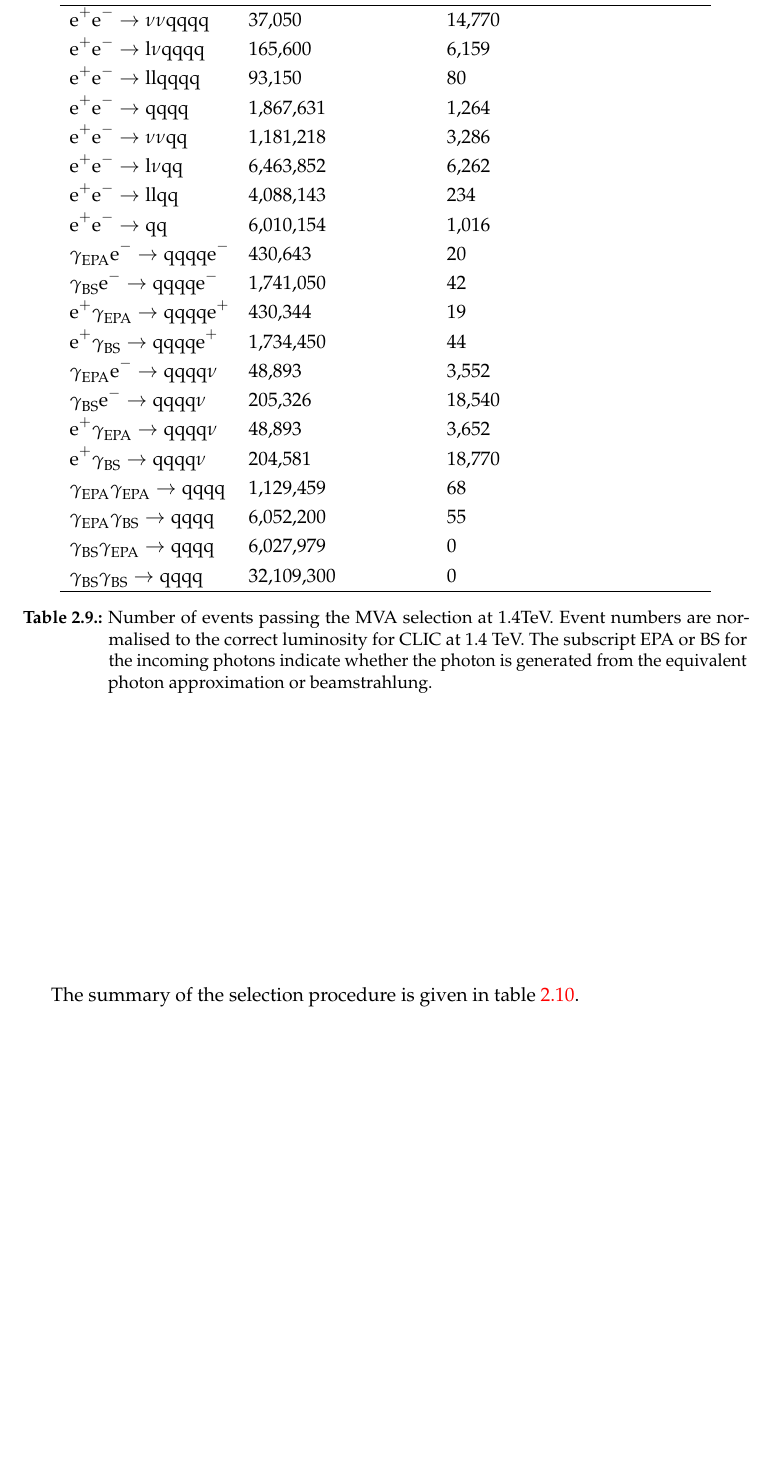
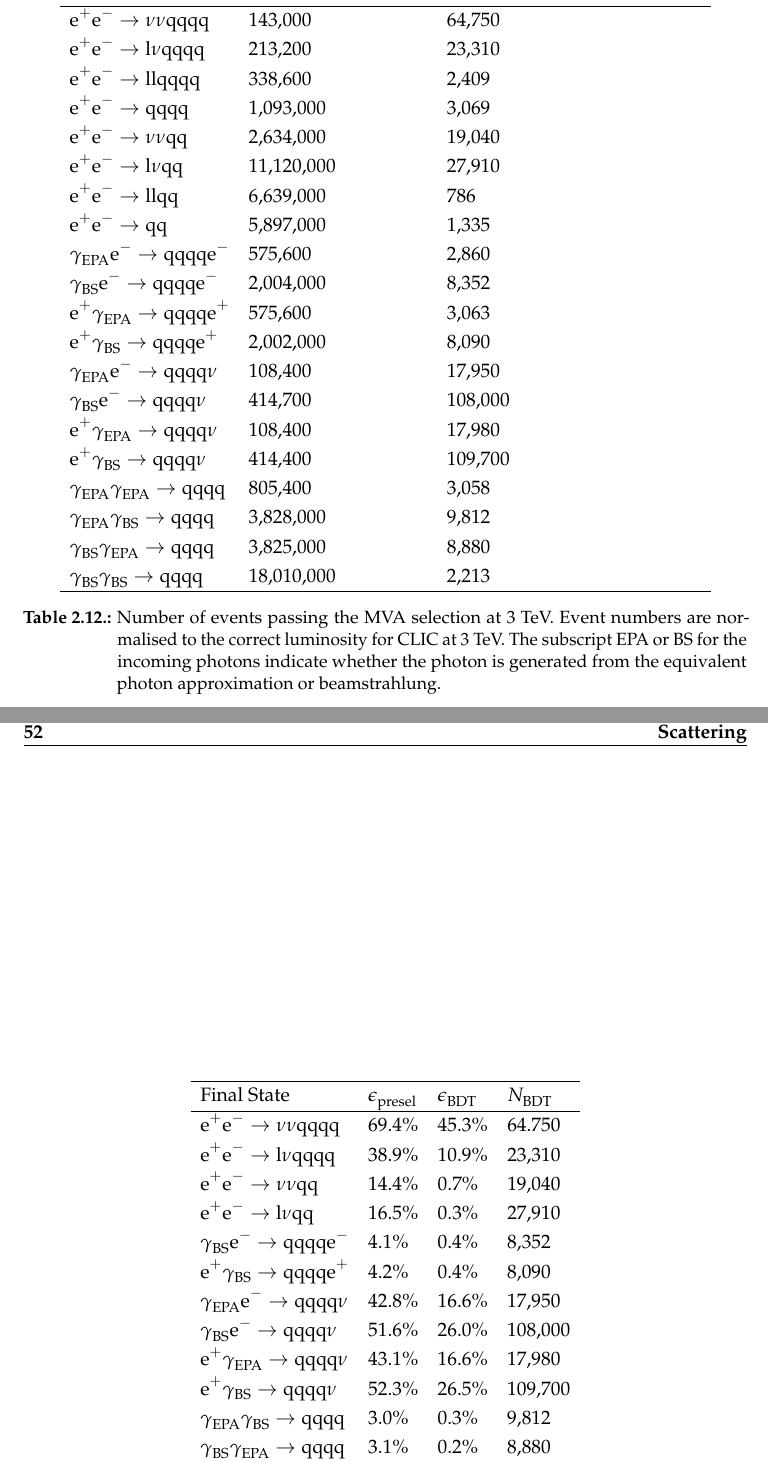
Before and after one commit to StevenGreen1/Thesis, a LaTeX thesis (thesis.tex, which reads PhysicsAnalysis/PhysicsAnalysis.tex): part of page 60 of 84 before the commit and two parts of pages 65 and 66 of 86 after it, the two joined at a grey line, cut so that both start at the same text, the shorter picture padded with empty space. Compiled offline with pdfLaTeX; a LaTeX package or settings file that is missing is left out.

```diff
--- a/PhysicsAnalysis/PhysicsAnalysis.tex
+++ b/PhysicsAnalysis/PhysicsAnalysis.tex
@@ -658,20 +654,3 @@
 $\text{e}^{+}\text{e}^{-} \rightarrow \nu{\nu}\text{qqqq}$ & 37,050 & 14,770 \\
 $\text{e}^{+}\text{e}^{-} \rightarrow \text{l}\nu\text{qqqq}$ & 165,600 & 6,159 \\
 $\text{e}^{+}\text{e}^{-} \rightarrow \text{llqqqq}$ & 93,150 & 80 \\
-$\text{e}^{+}\text{e}^{-} \rightarrow \text{qqqq}$ & 1,867,631 & 1,264 \\
-$\text{e}^{+}\text{e}^{-} \rightarrow \nu{\nu}\text{qq}$ & 1,181,218 & 3,286 \\
-$\text{e}^{+}\text{e}^{-} \rightarrow \text{l}\nu\text{qq}$ & 6,463,852 & 6,262 \\
-$\text{e}^{+}\text{e}^{-} \rightarrow \text{llqq}$ & 4,088,143 & 234 \\
-$\text{e}^{+}\text{e}^{-} \rightarrow \text{qq}$ & 6,010,154 & 1,016 \\
-$\gamma_{\text{EPA}}\text{e}^{-} \rightarrow \text{qqqq}\text{e}^{-}$ & 430,643 & 20 \\
-$\gamma_{\text{BS}}\text{e}^{-} \rightarrow \text{qqqq}\text{e}^{-}$ & 1,741,050 & 42 \\
-$\text{e}^{+}\gamma_{\text{EPA}} \rightarrow \text{qqqq}\text{e}^{+}$ & 430,344 & 19 \\
-$\text{e}^{+}\gamma_{\text{BS}} \rightarrow \text{qqqq}\text{e}^{+}$ & 1,734,450 & 44 \\
-$\gamma_{\text{EPA}}\text{e}^{-} \rightarrow \text{qqqq}\nu$ & 48,893 & 3,552 \\
-$\gamma_{\text{BS}}\text{e}^{-} \rightarrow \text{qqqq}\nu$ & 205,326 & 18,540 \\
-$\text{e}^{+}\gamma_{\text{EPA}} \rightarrow \text{qqqq}\nu$ & 48,893 & 3,652 \\
-$\text{e}^{+}\gamma_{\text{BS}} \rightarrow \text{qqqq}\nu$ & 204,581 & 18,770 \\
-$\gamma_{\text{EPA}}\gamma_{\text{EPA}} \rightarrow \text{qqqq}$ & 1,129,459 & 68 \\
-$\gamma_{\text{EPA}}\gamma_{\text{BS}} \rightarrow \text{qqqq}$ & 6,052,200 & 55 \\
-$\gamma_{\text{BS}}\gamma_{\text{EPA}} \rightarrow \text{qqqq}$ & 6,027,979 & 0 \\
-$\gamma_{\text{BS}}\gamma_{\text{BS}} \rightarrow \text{qqqq}$ & 32,109,300 & 0 \\
@@ -749,6 +745,62 @@
 \end{figure}
 
 \subsection{MVA - 3 TeV}
+
+\begin{table}[h!]
+\centering
+\begin{tabular}{ l l l}
+\hline
+Final State & Raw Event Numbers & Post MVA Selection Numbers \\
+\hline
+$\text{e}^{+}\text{e}^{-} \rightarrow \nu{\nu}\text{qqqq}$ & 143,000 & 64,750 \\
+$\text{e}^{+}\text{e}^{-} \rightarrow \text{l}\nu\text{qqqq}$ & 213,200 & 23,310 \\
+$\text{e}^{+}\text{e}^{-} \rightarrow \text{llqqqq}$ & 338,600 & 2,409 \\
+$\text{e}^{+}\text{e}^{-} \rightarrow \text{qqqq}$ & 1,093,000 & 3,069 \\
+$\text{e}^{+}\text{e}^{-} \rightarrow \nu{\nu}\text{qq}$ & 2,634,000 & 19,040 \\
+$\text{e}^{+}\text{e}^{-} \rightarrow \text{l}\nu\text{qq}$ & 11,120,000 & 27,910 \\
+$\text{e}^{+}\text{e}^{-} \rightarrow \text{llqq}$ & 6,639,000 & 786 \\
+$\text{e}^{+}\text{e}^{-} \rightarrow \text{qq}$ & 5,897,000 & 1,335 \\
+$\gamma_{\text{EPA}}\text{e}^{-} \rightarrow \text{qqqq}\text{e}^{-}$ & 575,600 & 2,860 \\
+$\gamma_{\text{BS}}\text{e}^{-} \rightarrow \text{qqqq}\text{e}^{-}$ & 2,004,000 & 8,352 \\
+$\text{e}^{+}\gamma_{\text{EPA}} \rightarrow \text{qqqq}\text{e}^{+}$ & 575,600 & 3,063 \\
+$\text{e}^{+}\gamma_{\text{BS}} \rightarrow \text{qqqq}\text{e}^{+}$ & 2,002,000 & 8,090 \\
+$\gamma_{\text{EPA}}\text{e}^{-} \rightarrow \text{qqqq}\nu$ & 108,400 & 17,950 \\
+$\gamma_{\text{BS}}\text{e}^{-} \rightarrow \text{qqqq}\nu$ & 414,700 & 108,000 \\
+$\text{e}^{+}\gamma_{\text{EPA}} \rightarrow \text{qqqq}\nu$ & 108,400 & 17,980 \\
+$\text{e}^{+}\gamma_{\text{BS}} \rightarrow \text{qqqq}\nu$ & 414,400 & 109,700 \\
+$\gamma_{\text{EPA}}\gamma_{\text{EPA}} \rightarrow \text{qqqq}$ & 805,400 & 3,058 \\
+$\gamma_{\text{EPA}}\gamma_{\text{BS}} \rightarrow \text{qqqq}$ & 3,828,000 & 9,812 \\
+$\gamma_{\text{BS}}\gamma_{\text{EPA}} \rightarrow \text{qqqq}$ & 3,825,000 & 8,880 \\
+$\gamma_{\text{BS}}\gamma_{\text{BS}} \rightarrow \text{qqqq}$ & 18,010,000 & 2,213 \\
+\hline
+\end{tabular}
+\caption[Number of events passing the MVA selection at 3 TeV.]{Number of events passing the MVA selection at 3 TeV.  Event numbers are normalised to the correct luminosity for CLIC at 3 TeV.   The subscript EPA or BS for the incoming photons indicate whether the photon is generated from the equivalent photon approximation or beamstrahlung.}
+\label{table:postmvanumbers3000GeV}
+\end{table}
+
+\begin{table}[h!]
+\centering
+\begin{tabular}{ l l l l}
+\hline
+Final State & $\epsilon_{\text{presel}}$ & $\epsilon_{\text{BDT}}$ & $N_{\text{BDT}}$ \\
+\hline
+$\text{e}^{+}\text{e}^{-} \rightarrow \nu{\nu}\text{qqqq}$ & 69.4\% & 45.3\% & 64.750 \\
+$\text{e}^{+}\text{e}^{-} \rightarrow \text{l}\nu\text{qqqq}$ & 38.9\% & 10.9\% & 23,310 \\
+$\text{e}^{+}\text{e}^{-} \rightarrow \nu{\nu}\text{qq}$ & 14.4\% & 0.7\% & 19,040 \\
+$\text{e}^{+}\text{e}^{-} \rightarrow \text{l}\nu\text{qq}$ & 16.5\% & 0.3\% & 27,910 \\
+$\gamma_{\text{BS}}\text{e}^{-} \rightarrow \text{qqqq}\text{e}^{-}$ & 4.1\% & 0.4\% & 8,352 \\
+$\text{e}^{+}\gamma_{\text{BS}} \rightarrow \text{qqqq}\text{e}^{+}$ & 4.2\% & 0.4\% & 8,090 \\
+$\gamma_{\text{EPA}}\text{e}^{-} \rightarrow \text{qqqq}\nu$ & 42.8\% & 16.6\% & 17,950 \\
+$\gamma_{\text{BS}}\text{e}^{-} \rightarrow \text{qqqq}\nu$ & 51.6\% & 26.0\% & 108,000 \\
+$\text{e}^{+}\gamma_{\text{EPA}} \rightarrow \text{qqqq}\nu$ & 43.1\% & 16.6\% & 17,980 \\
+$\text{e}^{+}\gamma_{\text{BS}} \rightarrow \text{qqqq}\nu$ & 52.3\% & 26.5\% & 109,700 \\
+$\gamma_{\text{EPA}}\gamma_{\text{BS}} \rightarrow \text{qqqq}$ & 3.0\% & 0.3\% & 9,812 \\
+$\gamma_{\text{BS}}\gamma_{\text{EPA}} \rightarrow \text{qqqq}$ & 3.1\% & 0.2\% & 8,880 \\
+\hline
+\end{tabular}
+\caption[Selection summary at 3 TeV.]{Selection summary at 3 TeV.   The subscript EPA or BS for the incoming photons indicate whether the photon is generated from the equivalent photon approximation or beamstrahlung.  Channels omitted from this table have less than 6,000 events in the post MVA selection.}
+\label{table:selectionsummary3000GeV}
+\end{table}
 
 \section{Results}
 \subsection{1.4 TeV}
```
Also changed, not shown: PhysicsAnalysis/PhysicsAnalysis.tex (73 more changed lines), 1 other file.
